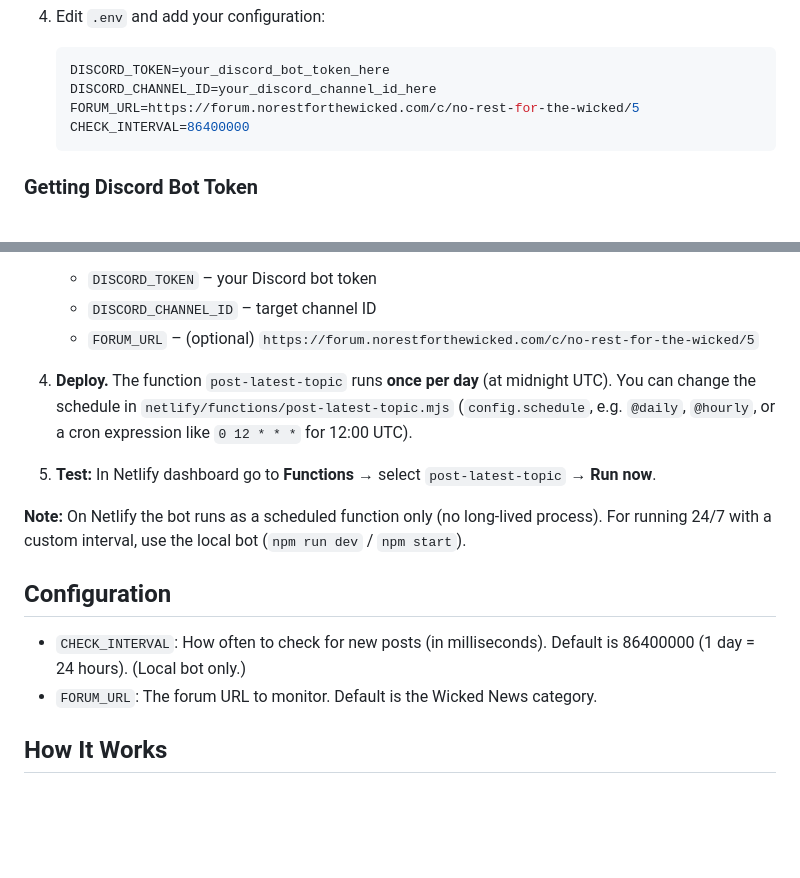
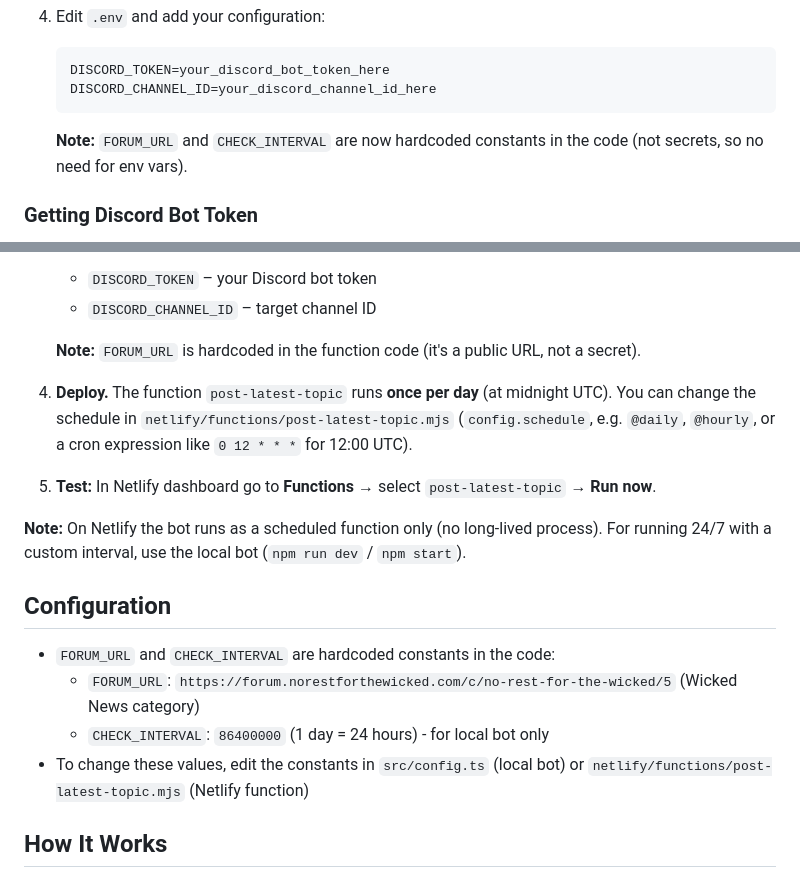
Before and after one commit to KicKerBNU/no-rest, a Markdown page: README.md, 2 parts joined by grey strips. GitHub-like rendering; blank space fills up the shorter version.

Commit message:
Update README: FORUM_URL and CHECK_INTERVAL are now constants

````diff
--- a/README.md
+++ b/README.md
@@ -35,9 +35,9 @@ A Discord bot that monitors the No Rest For The Wicked forum and automatically p
    ```env
    DISCORD_TOKEN=your_discord_bot_token_here
    DISCORD_CHANNEL_ID=your_discord_channel_id_here
-   FORUM_URL=https://forum.norestforthewicked.com/c/no-rest-for-the-wicked/5
-   CHECK_INTERVAL=86400000
    ```
+
+   **Note:** `FORUM_URL` and `CHECK_INTERVAL` are now hardcoded constants in the code (not secrets, so no need for env vars).
 
 ### Getting Discord Bot Token
 
@@ -117,7 +117,8 @@ You can run the same logic as a **scheduled serverless function** on Netlify (no
 3. **Set environment variables** (Site settings → Environment variables):
    - `DISCORD_TOKEN` – your Discord bot token
    - `DISCORD_CHANNEL_ID` – target channel ID
-   - `FORUM_URL` – (optional) `https://forum.norestforthewicked.com/c/no-rest-for-the-wicked/5`
+
+   **Note:** `FORUM_URL` is hardcoded in the function code (it's a public URL, not a secret).
 
 4. **Deploy.** The function `post-latest-topic` runs **once per day** (at midnight UTC). You can change the schedule in `netlify/functions/post-latest-topic.mjs` (`config.schedule`, e.g. `@daily`, `@hourly`, or a cron expression like `0 12 * * *` for 12:00 UTC).
 
@@ -127,8 +128,10 @@ You can run the same logic as a **scheduled serverless function** on Netlify (no
 
 ## Configuration
 
-- `CHECK_INTERVAL`: How often to check for new posts (in milliseconds). Default is 86400000 (1 day = 24 hours). (Local bot only.)
-- `FORUM_URL`: The forum URL to monitor. Default is the Wicked News category.
+- `FORUM_URL` and `CHECK_INTERVAL` are hardcoded constants in the code:
+  - `FORUM_URL`: `https://forum.norestforthewicked.com/c/no-rest-for-the-wicked/5` (Wicked News category)
+  - `CHECK_INTERVAL`: `86400000` (1 day = 24 hours) - for local bot only
+- To change these values, edit the constants in `src/config.ts` (local bot) or `netlify/functions/post-latest-topic.mjs` (Netlify function)
 
 ## How It Works
 
````
